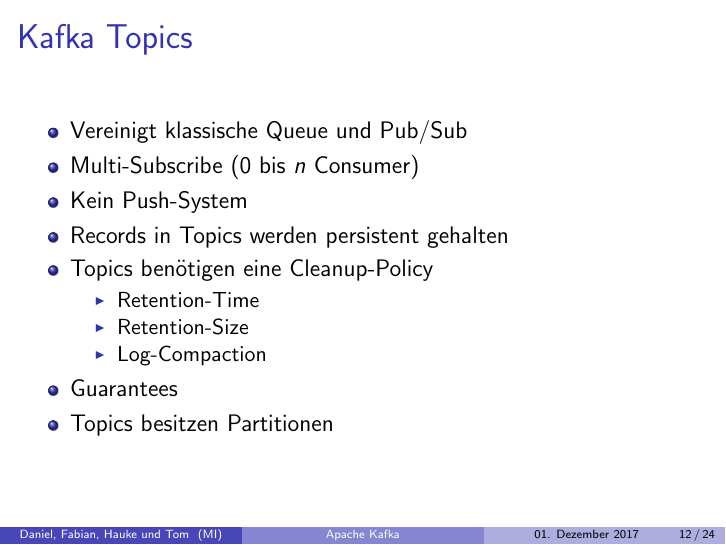
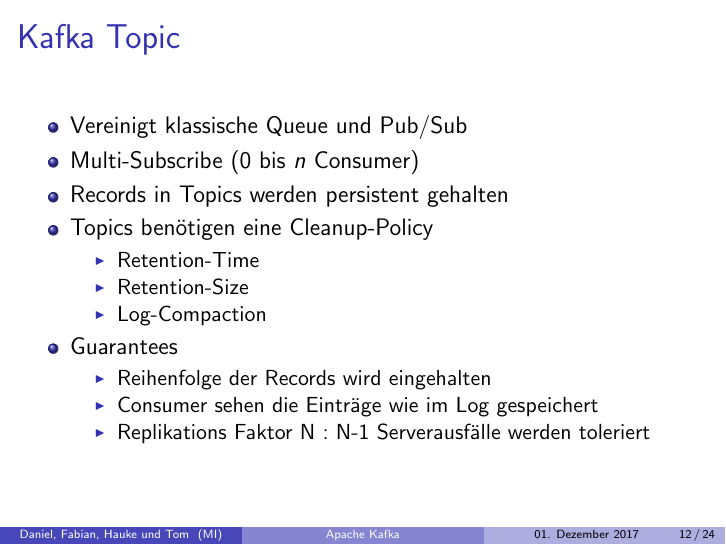
Before and after one commit to DanSar/minf-mi-kafka, LaTeX slides (presentation/kafka.tex, which reads presentation/section/konzept.tex): page 12 of 24. Compiled offline with pdfLaTeX.

Commit message:
small changes

```diff
--- a/presentation/section/konzept.tex
+++ b/presentation/section/konzept.tex
@@ -126,28 +126,33 @@
 \pnote{* Poll verringert die Kopplung von Consumern und Producern}
 \end{frame}
 
+
 \begin{frame}
-\frametitle{Kafka Topics}
+\frametitle{Kafka Topic}
 \begin{itemize}
 	\item Vereinigt klassische Queue und Pub/Sub
 	\item Multi-Subscribe ($0$ bis $n$ Consumer)		% Consumergroups - n Anzahl der Partitionen
-	\item Kein Push-System
+	%\item Kein Push-System
+	\pnote{kein Push -> Pull}
 	\item Records in Topics werden persistent gehalten
 	\item Topics benötigen eine Cleanup-Policy
 		\begin{itemize}
 			\item Retention-Time
+			\pnote{* Retention-Time: nach gewisser Zeit löschen}
 			\item Retention-Size
+			\pnote{* Retention-Size: ab gewisser größe löschen}
 			\item Log-Compaction
+			\pnote{* Log-Compaction: hält von jeder message mit dem gleichen Key die neuste Nachricht. }
 		\end{itemize}
 	\item Guarantees
-	\item Topics besitzen Partitionen
+		\begin{itemize}
+			\item Reihenfolge der Records wird eingehalten
+			\pnote{Nachrichten in Reihenfolge im Log wie gesendet}
+			\item Consumer sehen die Einträge wie im Log gespeichert
+			\item Replikations Faktor N : N-1 Serverausfälle werden toleriert
+			\pnote{* Guarantees: Reihenfolgesicherung beim schreiben und lesen, Ausfall N-1 }
+		\end{itemize}
 \end{itemize}
-\pnote{* Retention-Time: nach gewisser Zeit löschen}
-\pnote{* Retention-Size: ab gewisser größe löschen}
-\pnote{* Log-Compaction: hält von jeder message mit dem gleichen Key die neuste Nachricht. }
-
-\pnote{* Guarantees: Reihenfolgesicherung beim schreiben und lesen, Ausfall N-1 }
-
 \end{frame}
 
 \begin{frame}
```
